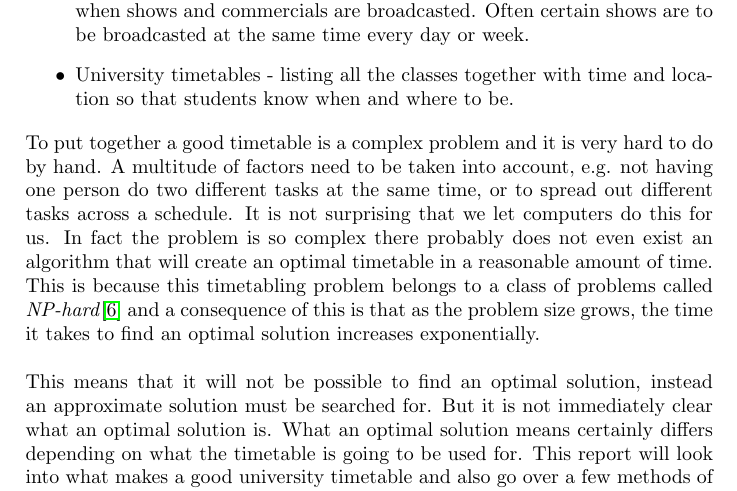
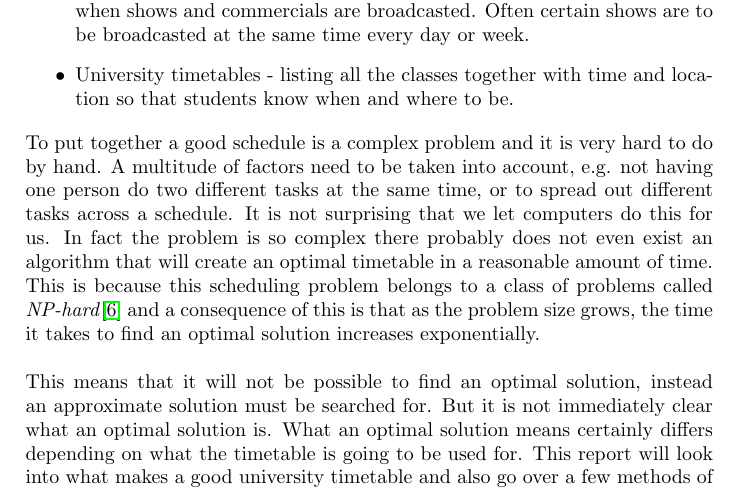
Before and after one commit to hugoflug/schedule, a LaTeX paper (latex/report.tex): part of page 4 of 22, cut so that both start at the same text. Compiled offline with pdfLaTeX.

Commit message:
timetabling -> scheduling

```diff
--- a/latex/report.tex
+++ b/latex/report.tex
@@ -47,7 +47,7 @@ Timetables are used in many different areas, for example:
   \item University timetables - listing all the classes together with time and location so that students know when and where to be.
 
 \end{itemize}
-To put together a good timetable is a complex problem and it is very hard to do by hand. A multitude of factors need to be taken into account, e.g. not having one person do two different tasks at the same time, or to spread out different tasks across a schedule. It is not surprising that we let computers do this for us. In fact the problem is so complex there probably does not even exist an algorithm that will create an optimal timetable in a reasonable amount of time. This is because this timetabling problem belongs to a class of problems called \emph{NP-hard}\cite{guidedSearch09}  and a consequence of this is that as the problem size grows, the time it takes to find an optimal solution increases exponentially. \\\\
+To put together a good schedule is a complex problem and it is very hard to do by hand. A multitude of factors need to be taken into account, e.g. not having one person do two different tasks at the same time, or to spread out different tasks across a schedule. It is not surprising that we let computers do this for us. In fact the problem is so complex there probably does not even exist an algorithm that will create an optimal timetable in a reasonable amount of time. This is because this scheduling problem belongs to a class of problems called \emph{NP-hard}\cite{guidedSearch09}  and a consequence of this is that as the problem size grows, the time it takes to find an optimal solution increases exponentially. \\\\
 This means that it will not be possible to find an optimal solution, instead an approximate solution must be searched for. But it is not immediately clear what an optimal solution is. What an optimal solution means certainly differs depending on what the timetable is going to be used for. This report will look into what makes a good university timetable and also go over a few methods of how to generate one. \\\\
 The report will compare how well two different scheduling algorithms perform for scheduling problems of different sizes. The time taken to generate schedules of various sizes will be assessed, as well as how the solution changes over the running time of the algorithm. This gives an idea of how long time it takes to generate solutions of varying quality. \\\\
 First the report will measure how well the algorithm performs on a small problem size, and then see how well it scales up when applied to a significantly larger problem size.
```
Also changed, not shown: latex/report.tex (2 more changed lines).
